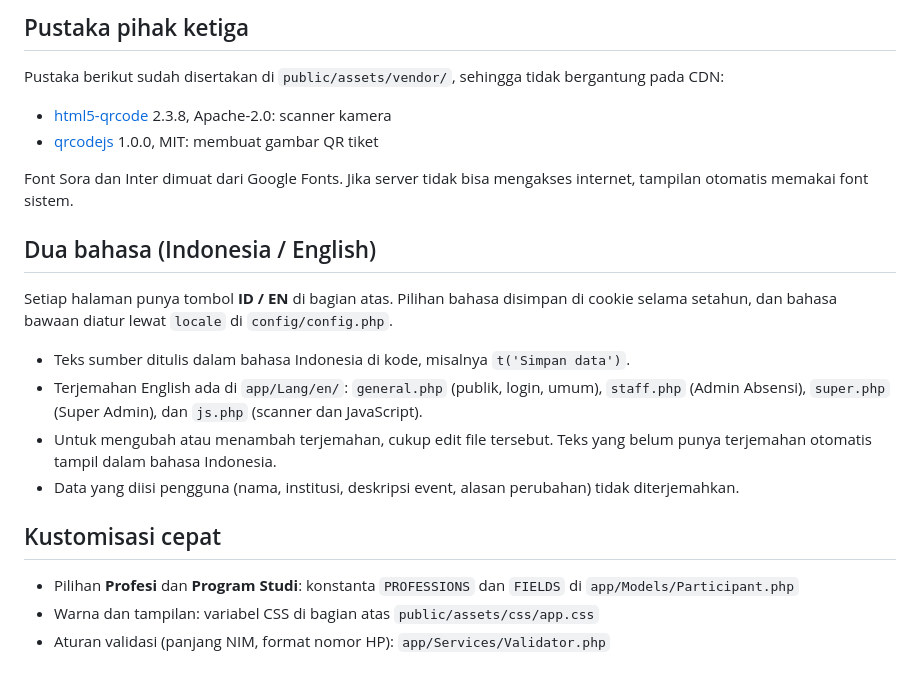
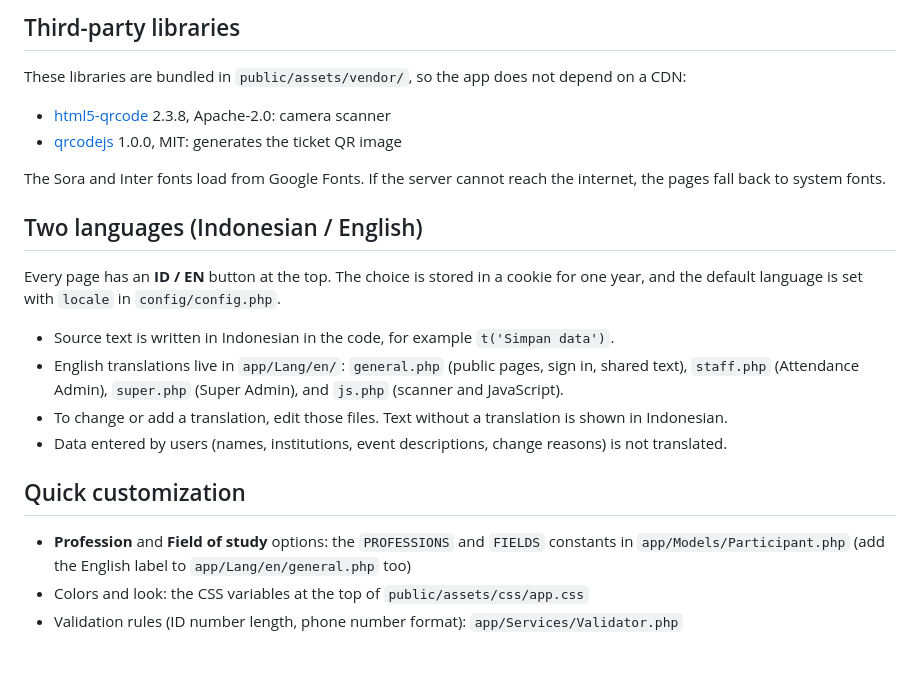
Before and after one commit to Alfauzi-S/smartcity-attendance, a Markdown page: README.md, the part around one of its changes. Rendered like a GitHub page.

```diff
--- a/README.md
+++ b/README.md
@@ -154,24 +156,24 @@ Konsep PBO yang dipakai:
 
-## Pustaka pihak ketiga
+## Third-party libraries
 
-Pustaka berikut sudah disertakan di `public/assets/vendor/`, sehingga tidak bergantung pada CDN:
+These libraries are bundled in `public/assets/vendor/`, so the app does not depend on a CDN:
 
-- [html5-qrcode](https://github.com/mebjas/html5-qrcode) 2.3.8, Apache-2.0: scanner kamera
-- [qrcodejs](https://github.com/davidshimjs/qrcodejs) 1.0.0, MIT: membuat gambar QR tiket
+- [html5-qrcode](https://github.com/mebjas/html5-qrcode) 2.3.8, Apache-2.0: camera scanner
+- [qrcodejs](https://github.com/davidshimjs/qrcodejs) 1.0.0, MIT: generates the ticket QR image
 
-Font Sora dan Inter dimuat dari Google Fonts. Jika server tidak bisa mengakses internet, tampilan otomatis memakai font sistem.
+The Sora and Inter fonts load from Google Fonts. If the server cannot reach the internet, the pages fall back to system fonts.
 
-## Dua bahasa (Indonesia / English)
+## Two languages (Indonesian / English)
 
-Setiap halaman punya tombol **ID / EN** di bagian atas. Pilihan bahasa disimpan di cookie selama setahun, dan bahasa bawaan diatur lewat `locale` di `config/config.php`.
+Every page has an **ID / EN** button at the top. The choice is stored in a cookie for one year, and the default language is set with `locale` in `config/config.php`.
 
-- Teks sumber ditulis dalam bahasa Indonesia di kode, misalnya `t('Simpan data')`.
-- Terjemahan English ada di `app/Lang/en/`: `general.php` (publik, login, umum), `staff.php` (Admin Absensi), `super.php` (Super Admin), dan `js.php` (scanner dan JavaScript).
-- Untuk mengubah atau menambah terjemahan, cukup edit file tersebut. Teks yang belum punya terjemahan otomatis tampil dalam bahasa Indonesia.
-- Data yang diisi pengguna (nama, institusi, deskripsi event, alasan perubahan) tidak diterjemahkan.
+- Source text is written in Indonesian in the code, for example `t('Simpan data')`.
+- English translations live in `app/Lang/en/`: `general.php` (public pages, sign in, shared text), `staff.php` (Attendance Admin), `super.php` (Super Admin), and `js.php` (scanner and JavaScript).
+- To change or add a translation, edit those files. Text without a translation is shown in Indonesian.
+- Data entered by users (names, institutions, event descriptions, change reasons) is not translated.
 
-## Kustomisasi cepat
+## Quick customization
 
-- Pilihan **Profesi** dan **Program Studi**: konstanta `PROFESSIONS` dan `FIELDS` di `app/Models/Participant.php`
-- Warna dan tampilan: variabel CSS di bagian atas `public/assets/css/app.css`
-- Aturan validasi (panjang NIM, format nomor HP): `app/Services/Validator.php`
+- **Profession** and **Field of study** options: the `PROFESSIONS` and `FIELDS` constants in `app/Models/Participant.php` (add the English label to `app/Lang/en/general.php` too)
+- Colors and look: the CSS variables at the top of `public/assets/css/app.css`
+- Validation rules (ID number length, phone number format): `app/Services/Validator.php`
```
Also changed, not shown: other parts of README.md (+88 -86 lines).
